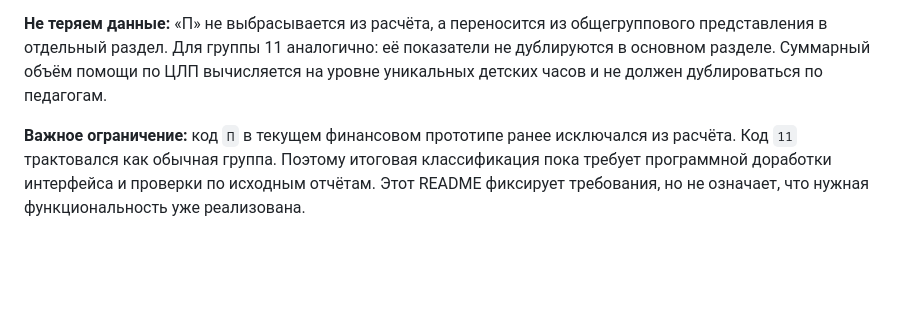
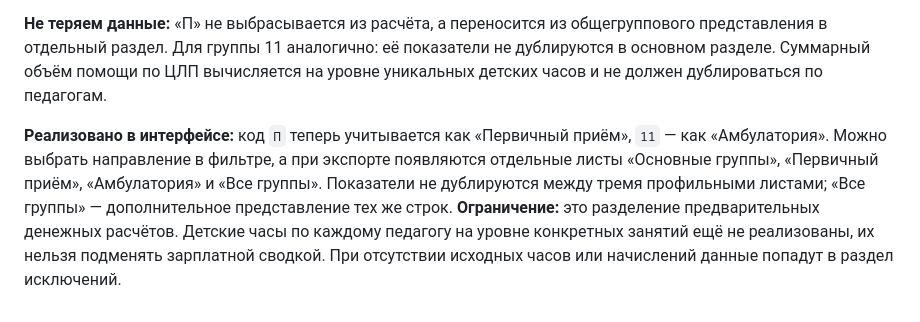
Before and after one commit to NATADAU/clp-child-hour, a Markdown page: README.md, the part around the change. GitHub-like rendering; blank space fills up the shorter version.

Commit message:
Document implemented P and 11 separation and remaining limitations

```diff
--- a/README.md
+++ b/README.md
@@ -134,4 +134,4 @@
 
 **Не теряем данные:** «П» не выбрасывается из расчёта, а переносится из общегруппового представления в отдельный раздел. Для группы 11 аналогично: её показатели не дублируются в основном разделе. Суммарный объём помощи по ЦЛП вычисляется на уровне уникальных детских часов и не должен дублироваться по педагогам.
 
-**Важное ограничение:** код `П` в текущем финансовом прототипе ранее исключался из расчёта. Код `11` трактовался как обычная группа. Поэтому итоговая классификация пока требует программной доработки интерфейса и проверки по исходным отчётам. Этот README фиксирует требования, но не означает, что нужная функциональность уже реализована.
+**Реализовано в интерфейсе:** код `П` теперь учитывается как «Первичный приём», `11` — как «Амбулатория». Можно выбрать направление в фильтре, а при экспорте появляются отдельные листы «Основные группы», «Первичный приём», «Амбулатория» и «Все группы». Показатели не дублируются между тремя профильными листами; «Все группы» — дополнительное представление тех же строк. **Ограничение:** это разделение предварительных денежных расчётов. Детские часы по каждому педагогу на уровне конкретных занятий ещё не реализованы, их нельзя подменять зарплатной сводкой. При отсутствии исходных часов или начислений данные попадут в раздел исключений.
```
